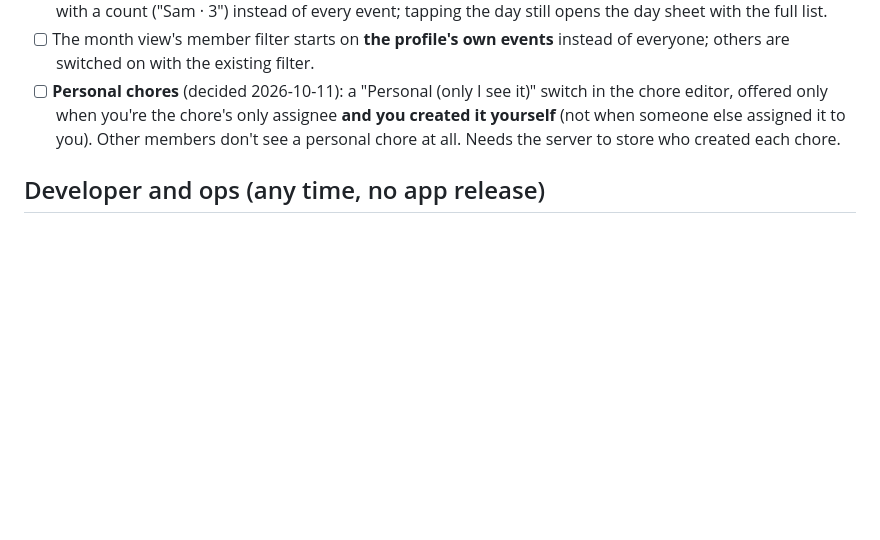
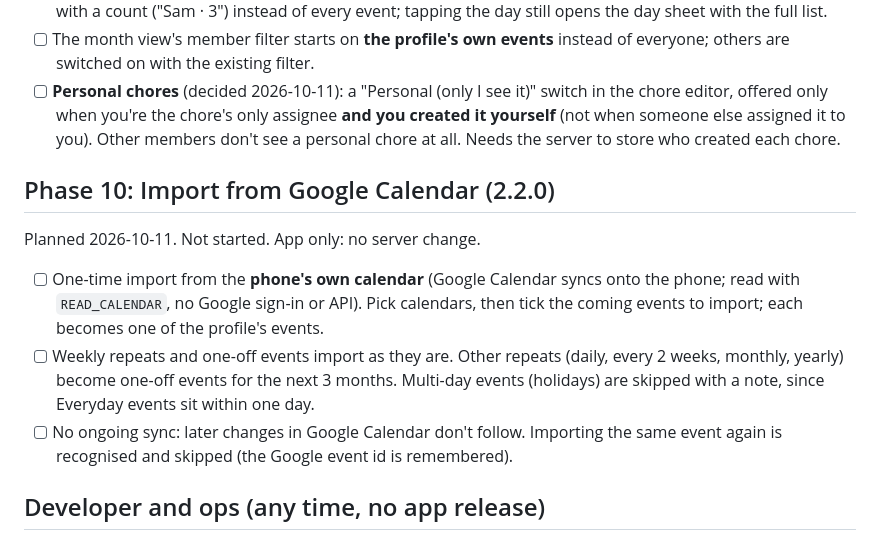
Before and after one commit to Soulmanyes/everyday-app, a Markdown page: ROADMAP.md, the part around the change. Drawn GitHub-style; blank space fills up the shorter version.

Commit message:
docs: Phase 10 imports events from the phone's calendar
Co-Authored-By: Claude Opus 5.5 <noreply@anthropic.com>

```diff
--- a/ROADMAP.md
+++ b/ROADMAP.md
@@ -137,6 +137,12 @@ Gaps left by 2.0.0, and one new feature, planned 2026-10-11. Not started.
 - [ ] The month view's member filter starts on **the profile's own events** instead of everyone; others are switched on with the existing filter.
 - [ ] **Personal chores** (decided 2026-10-11): a "Personal (only I see it)" switch in the chore editor, offered only when you're the chore's only assignee **and you created it yourself** (not when someone else assigned it to you). Other members don't see a personal chore at all. Needs the server to store who created each chore.
 
+## Phase 10: Import from Google Calendar (2.2.0)
+Planned 2026-10-11. Not started. App only: no server change.
+- [ ] One-time import from the **phone's own calendar** (Google Calendar syncs onto the phone; read with `READ_CALENDAR`, no Google sign-in or API). Pick calendars, then tick the coming events to import; each becomes one of the profile's events.
+- [ ] Weekly repeats and one-off events import as they are. Other repeats (daily, every 2 weeks, monthly, yearly) become one-off events for the next 3 months. Multi-day events (holidays) are skipped with a note, since Everyday events sit within one day.
+- [ ] No ongoing sync: later changes in Google Calendar don't follow. Importing the same event again is recognised and skipped (the Google event id is remembered).
+
 ## Developer and ops (any time, no app release)
 - [x] CI: GitHub Actions building the server and the debug APK and running the unit tests (2026-10-09)
 - [x] CI: Dependabot flags outdated dependencies with weekly PRs into `dev` (2026-10-09)
```
